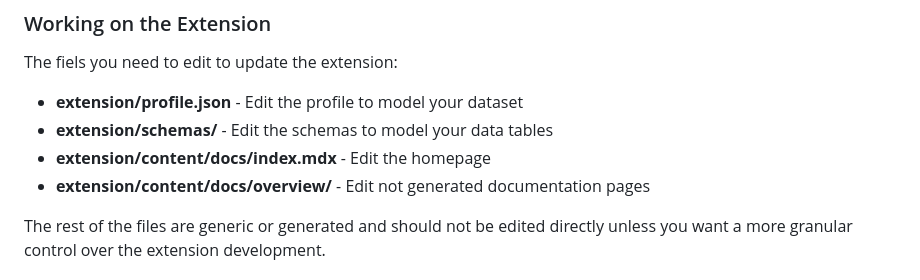
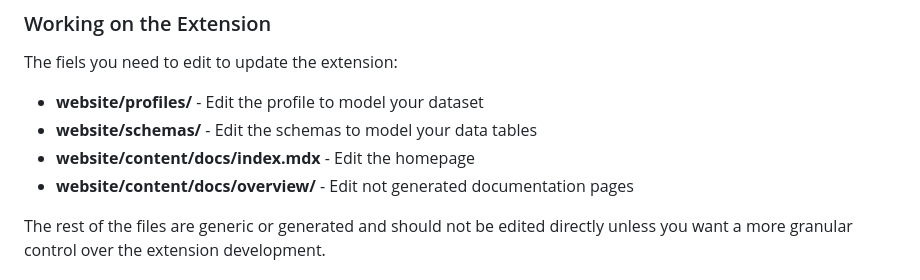
Before and after one commit to fairspec/fairspec-extension, a Markdown page: CONTRIBUTING.md, the part around the change. GitHub-like rendering.

Commit message:
docs: Update CONTRIBUTING.md

```diff
--- a/CONTRIBUTING.md
+++ b/CONTRIBUTING.md
@@ -46,10 +46,10 @@ pnpm start
 
 The fiels you need to edit to update the extension:
 
-- **extension/profile.json** - Edit the profile to model your dataset
-- **extension/schemas/** - Edit the schemas to model your data tables
-- **extension/content/docs/index.mdx** - Edit the homepage
-- **extension/content/docs/overview/** - Edit not generated documentation pages
+- **website/profiles/** - Edit the profile to model your dataset
+- **website/schemas/** - Edit the schemas to model your data tables
+- **website/content/docs/index.mdx** - Edit the homepage
+- **website/content/docs/overview/** - Edit not generated documentation pages
 
 The rest of the files are generic or generated and should not be edited directly unless you want a more granular control over the extension development.
 
```
